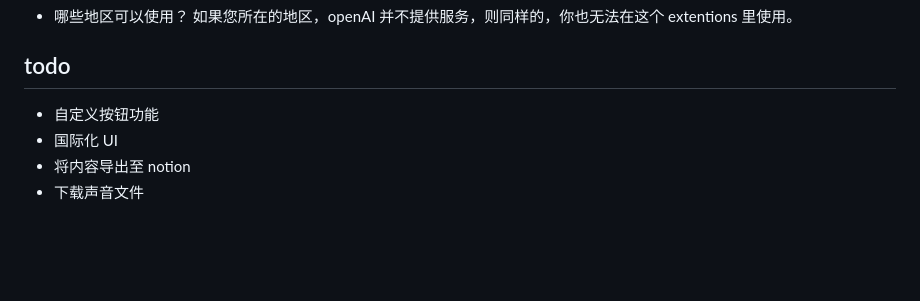
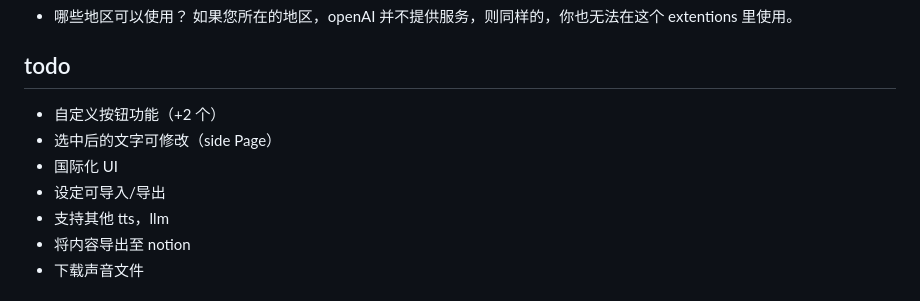
Before and after one commit to janewu77/ela-extension, a Markdown page: readme.md, the part around the change. GitHub-like rendering; blank space fills up the shorter version.

Commit message:
update：readme

```diff
--- a/readme.md
+++ b/readme.md
@@ -89,8 +89,11 @@ Clear all：删除侧边栏内的所有朗读的内容。
 
 ## todo
 
-- 自定义按钮功能
+- 自定义按钮功能（+2 个）
+- 选中后的文字可修改（side Page）
 - 国际化 UI
+- 设定可导入/导出
+- 支持其他 tts，llm
 - 将内容导出至 notion
 - 下载声音文件
 
```
